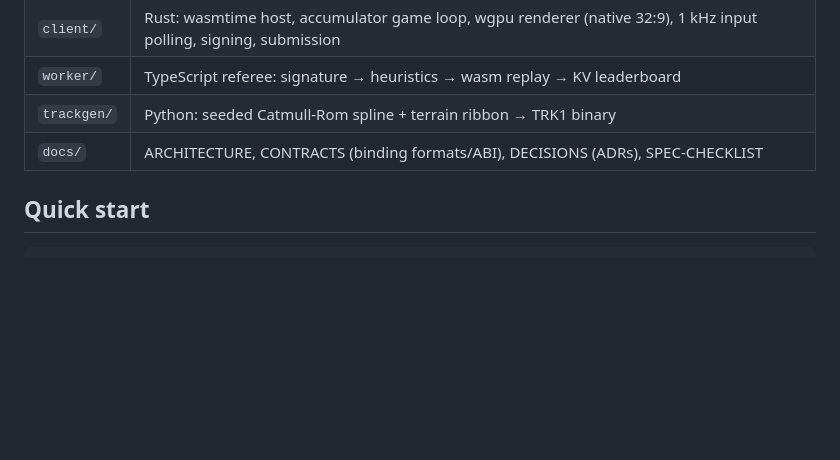
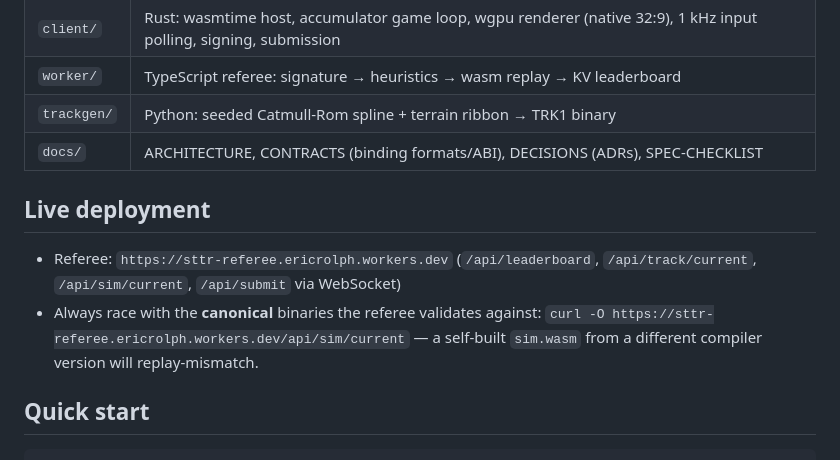
Before and after one commit to eric-rolph/serverless-time-trial-racing-game, a Markdown page: README.md, the part around the change. Drawn GitHub-style; blank space fills up the shorter version.

Commit message:
Docs: live deployment info, cheat-test evidence in verification pass 2

```diff
--- a/README.md
+++ b/README.md
@@ -33,6 +33,14 @@ and redeploys the referee worldwide. Fresh leaderboard every week.
 | `worker/` | TypeScript referee: signature → heuristics → wasm replay → KV leaderboard |
 | `trackgen/` | Python: seeded Catmull-Rom spline + terrain ribbon → TRK1 binary |
 | `docs/` | ARCHITECTURE, CONTRACTS (binding formats/ABI), DECISIONS (ADRs), SPEC-CHECKLIST |
+
+## Live deployment
+
+- Referee: `https://sttr-referee.ericrolph.workers.dev` (`/api/leaderboard`,
+  `/api/track/current`, `/api/sim/current`, `/api/submit` via WebSocket)
+- Always race with the **canonical** binaries the referee validates against:
+  `curl -O https://sttr-referee.ericrolph.workers.dev/api/sim/current` — a
+  self-built `sim.wasm` from a different compiler version will replay-mismatch.
 
 ## Quick start
 
```
Also changed, not shown: docs/SPEC-CHECKLIST.md (+5 -1 lines).
